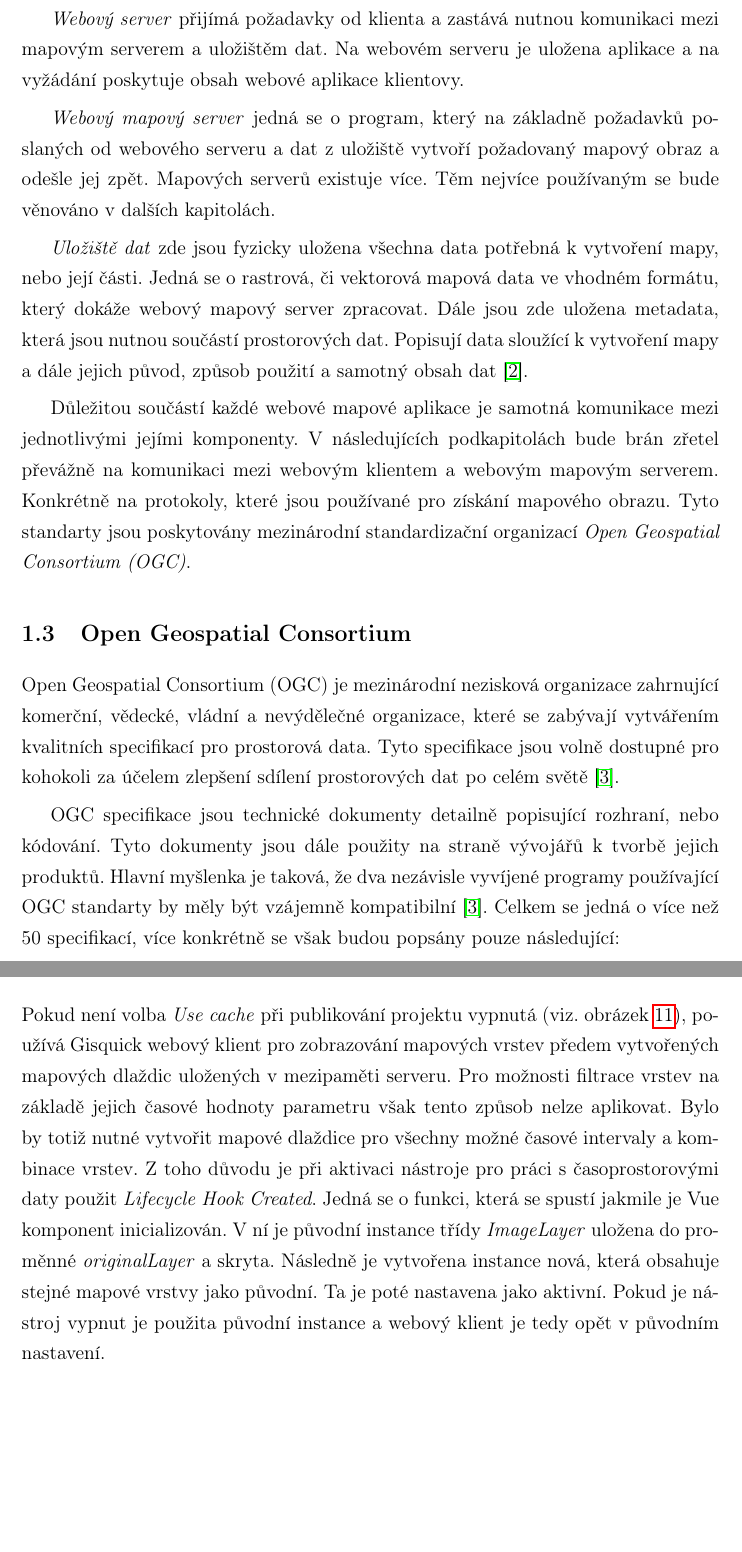
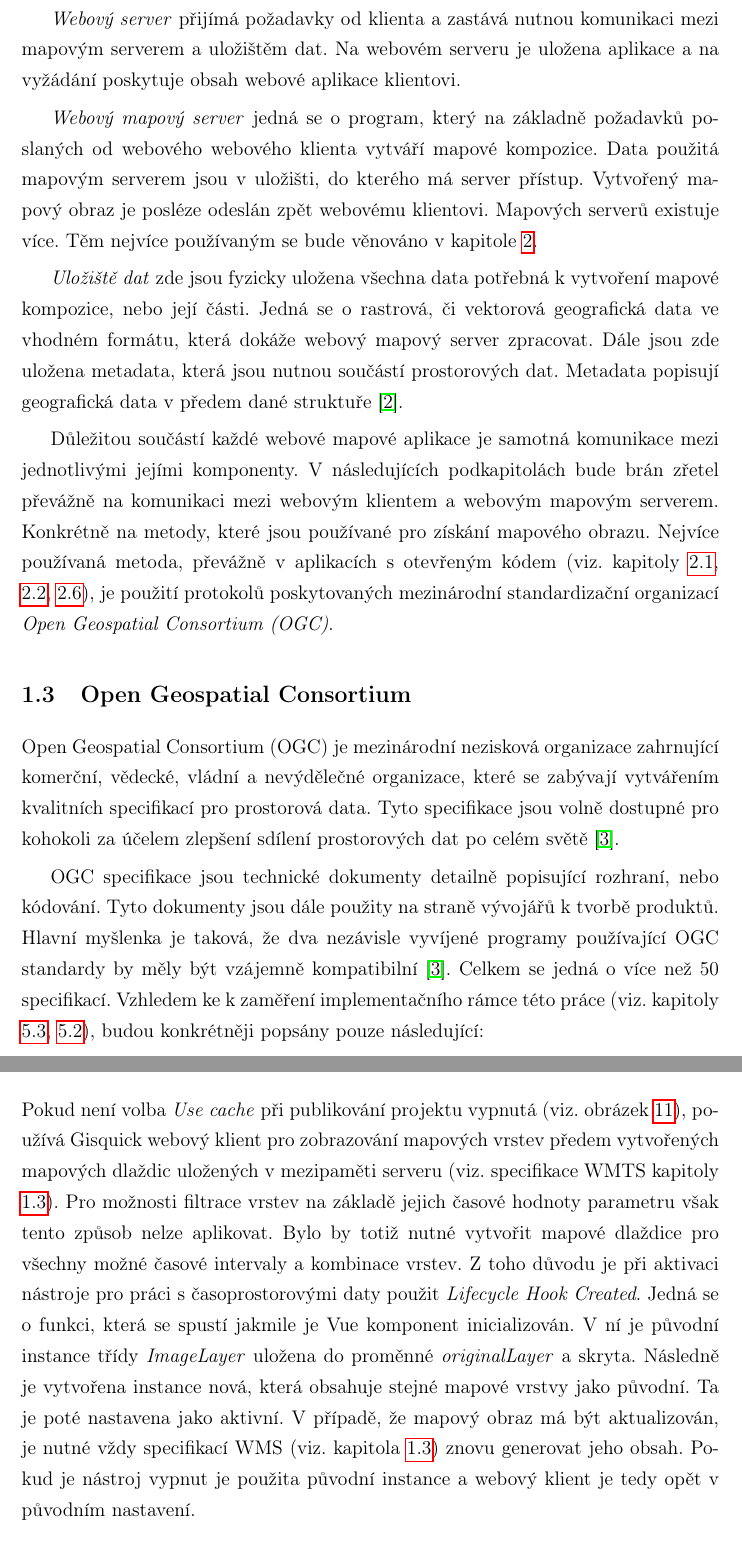
Before and after one commit to ctu-geoforall-lab-projects/dp-tethal-2018, a LaTeX paper (text/david-tethal-dp-2018.tex, which reads text/1-platformy.tex, text/2-gisquick.tex): two parts of pages 14 and 53 of 65, joined at a grey line, cut so that both start at the same text, the shorter picture padded with empty space. Compiled offline with pdfLaTeX.

Commit message:
changing of part I in process

```diff
--- a/text/1-platformy.tex
+++ b/text/1-platformy.tex
@@ -82,34 +88,35 @@ serveru, na kterém je webová aplikace reálně uložena.
 komunikaci mezi mapovým serverem a uložištěm dat. Na webovém serveru
 je uložena aplikace a na vyžádání poskytuje obsah webové aplikace
 %% ML: text nech nekym jeste precist, mas tam hrubky(!), silna kava, viz nize
-klientovy.
+klientovi.
 
 \textit{Webový mapový server} jedná se o program, který na základně
 %% ML ta veta zni divne, zkus preformulovat
-požadavků poslaných od webového serveru a dat z uložiště vytvoří
-požadovaný mapový obraz a odešle jej zpět. Mapových serverů existuje
+%% DT: změněno
+požadavků poslaných od webového webového klienta vytváří mapové kompozice. Data použitá mapovým serverem jsou v uložišti, do kterého má server přístup. Vytvořený mapový obraz je posléze odeslán zpět webovému klientovi. Mapových serverů existuje
 %% ML: pridej odkazy na kapitoly
-více. Těm nejvíce používaným se bude věnováno v dalších kapitolách.
+%% DT: doplněno
+více. Těm nejvíce používaným se bude věnováno v kapitole \ref{ssec:mapove-platformy}.
 
 \textit{Uložiště dat} zde jsou fyzicky uložena všechna data potřebná k
-vytvoření mapy, nebo její části. Jedná se o rastrová, či vektorová
+vytvoření mapové kompozice, nebo její části. Jedná se o rastrová, či vektorová
 %% ML: mapova -> geograficka ?
-mapová data ve vhodném formátu, který dokáže webový mapový server
+%% DT: geografická
+geografická data ve vhodném formátu, která dokáže webový mapový server
 zpracovat. Dále jsou zde uložena metadata, která jsou nutnou součástí
 %% ML: ta posledni data moc nedava smysl
-prostorových dat. Popisují data sloužící k vytvoření mapy a dále
-jejich původ, způsob použití a samotný obsah dat \cite{web_mapping}.
+%% DT: napsel jsem ji jinak
+prostorových dat. Metadata popisují geografická data v předem dané struktuře \cite{web_mapping}.
 
 Důležitou součástí každé webové mapové aplikace je samotná komunikace
 mezi jednotlivými jejími komponenty. V následujících podkapitolách
 bude brán zřetel převážně na komunikaci mezi webovým klientem a
-webovým mapovým serverem. Konkrétně na protokoly, které jsou používané
+webovým mapovým serverem. Konkrétně na metody, které jsou používané
 %% ML: dalsi hrubka ...
 %% ML: zkus posledni vetu preformulovat, v prvni vete mluvis o
 %% protokolech, v druhe pise ``Tyto standardy''
-pro získání mapového obrazu. Tyto standarty jsou poskytovány
-mezinárodní standardizační organizací \textit{Open Geospatial
-  Consortium (OGC)}.
+%% DT: preformulovano a doplneno
+pro získání mapového obrazu. Nejvíce používaná metoda, převážně v aplikacích s otevřeným kódem (viz. kapitoly \ref{sssec:mapserver}, \ref{sssec:geoserver}, \ref{sssec:qgis-server}), je použití protokolů poskytovaných mezinárodní standardizační organizací \textit{Open Geospatial Consortium (OGC)}.
 
 \subsection{Open Geospatial Consortium}
 \label{sssec:ogc}
@@ -123,11 +130,13 @@ zlepšení sdílení prostorových dat po celém světě \cite{oqc_web}.
 OGC specifikace jsou technické dokumenty detailně popisující rozhraní,
 nebo kódování. Tyto dokumenty jsou dále použity na straně vývojářů k
 %%% ML: vyvojari vetsinou nevlastni produkty :-)
-tvorbě jejich produktů. Hlavní myšlenka je taková, že dva nezávisle
+%% DT: slovo "jejich" odstraněno
+tvorbě produktů. Hlavní myšlenka je taková, že dva nezávisle
 %% ML: standart -> standard (opakuje se v textu pravidelne)
-vyvíjené programy používající OGC standarty by měly být vzájemně
+%% DT: opaveno
+vyvíjené programy používající OGC standardy by měly být vzájemně
 kompatibilní \cite{oqc_web}. Celkem se jedná o více než 50
-specifikací, více konkrétně se však budou popsány pouze následující:
+specifikací. Vzhledem ke k zaměření implementačního rámce této práce (viz. kapitoly \ref{sssec:initialization}, \ref{sssec:time-filtration}), budou konkrétněji popsány pouze následující:
 
 \newpage
 \begin{itemize}
--- a/text/2-gisquick.tex
+++ b/text/2-gisquick.tex
@@ -539,11 +538,12 @@ této vrstvy není tedy použit námi zvolený časový atribut, ale nově
 vytvořený.
 
 \subsection{Inicializace nástroje}
+\label{sssec:initialization}
 
 Pokud není volba \textit{Use cache} při publikování projektu vypnutá
 (viz. obrázek \ref{fig:gisquick-plugin-layers}), používá Gisquick webový
 klient pro zobrazování mapových vrstev předem vytvořených mapových
-dlaždic uložených v mezipaměti serveru. Pro možnosti filtrace vrstev
+dlaždic uložených v mezipaměti serveru (viz. specifikace WMTS kapitoly \ref{sssec:ogc}). Pro možnosti filtrace vrstev
 na základě jejich časové hodnoty parametru však tento způsob nelze
 aplikovat. Bylo by totiž nutné vytvořit mapové dlaždice pro všechny
 možné časové intervaly a kombinace vrstev. Z toho důvodu je při aktivaci
@@ -552,7 +552,7 @@ Created}. Jedná se o funkci, která se spustí jakmile je Vue komponent
 inicializován. V ní je původní instance třídy \textit{ImageLayer}
 uložena do proměnné \textit{originalLayer} a skryta. Následně je
 vytvořena instance nová, která obsahuje stejné mapové vrstvy jako
-původní. Ta je poté nastavena jako aktivní. Pokud je nástroj vypnut
+původní. Ta je poté nastavena jako aktivní. V případě, že mapový obraz má být aktualizován, je nutné vždy specifikací WMS (viz. kapitola \ref{sssec:ogc}) znovu generovat jeho obsah. Pokud je nástroj vypnut
 je použita původní instance a webový klient je tedy opět v původním
 nastavení.
 
```
Also changed, not shown: text/1-platformy.tex (39 more changed lines), text/2-gisquick.tex (3 more changed lines).
